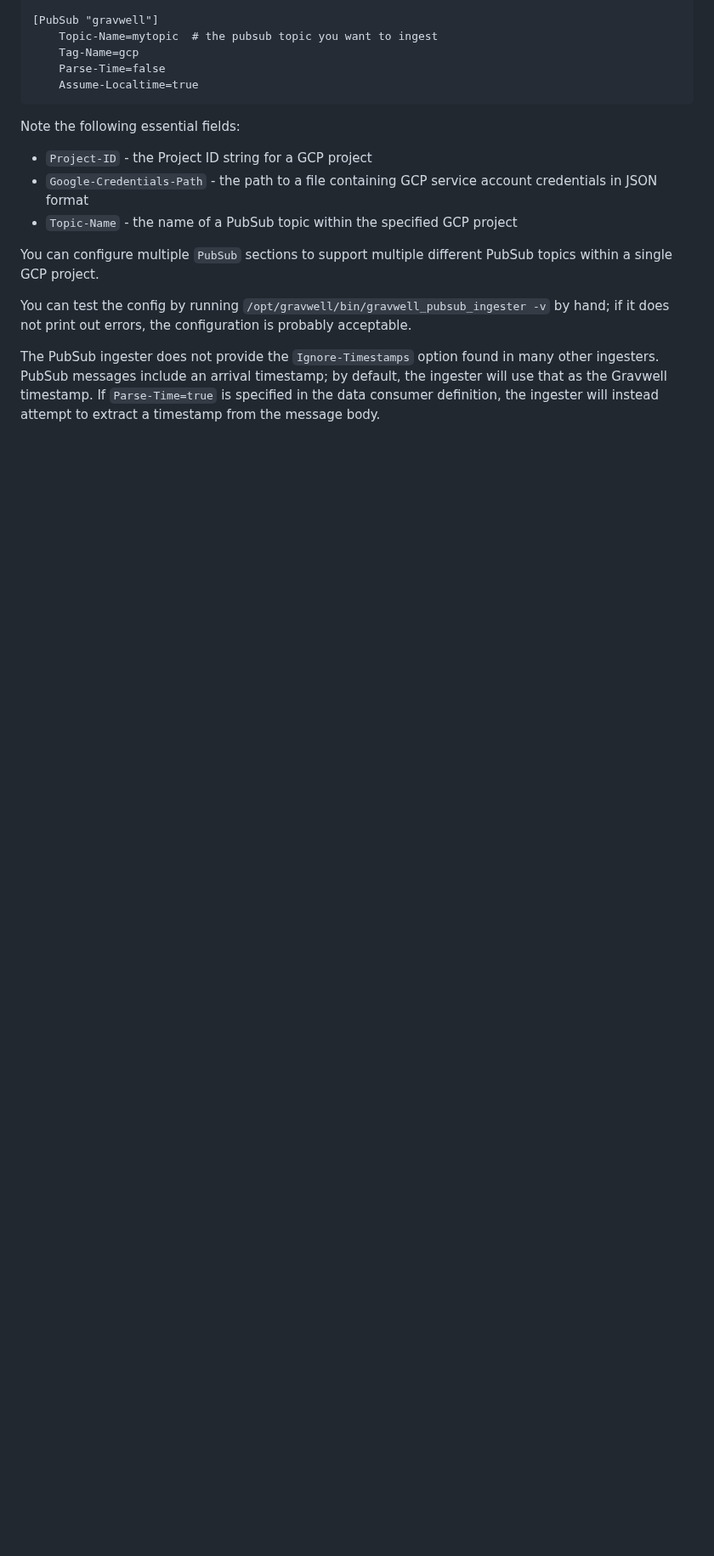
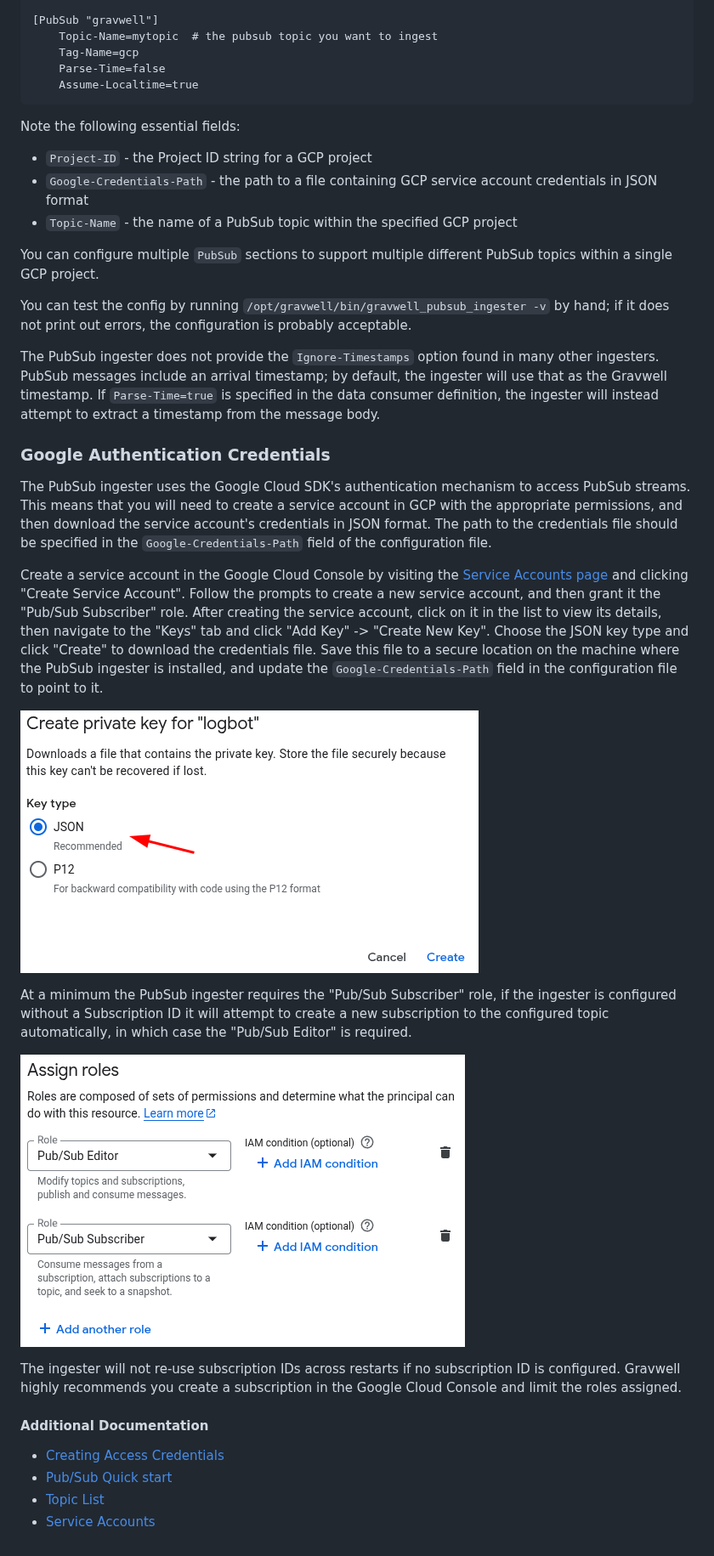
Before and after one commit to gravwell/wiki, a Markdown page: ingesters/pubsub.md, the part around the change. Shown at 85% size. Drawn GitHub-style; pictures changed too: ingesters/AssignRoles.png (added), ingesters/CreateKey.png (added); blank space fills up the shorter version.

Commit message:
add some more docs, examples and links to the google pubsub ingester page

```diff
--- a/ingesters/pubsub.md
+++ b/ingesters/pubsub.md
@@ -83,3 +83,25 @@ You can configure multiple `PubSub` sections to support multiple different PubSu
 You can test the config by running `/opt/gravwell/bin/gravwell_pubsub_ingester -v` by hand; if it does not print out errors, the configuration is probably acceptable.
 
 The PubSub ingester does not provide the `Ignore-Timestamps` option found in many other ingesters. PubSub messages include an arrival timestamp; by default, the ingester will use that as the Gravwell timestamp. If `Parse-Time=true` is specified in the data consumer definition, the ingester will instead attempt to extract a timestamp from the message body.
+
+### Google Authentication Credentials
+
+The PubSub ingester uses the Google Cloud SDK's authentication mechanism to access PubSub streams. This means that you will need to create a service account in GCP with the appropriate permissions, and then download the service account's credentials in JSON format. The path to the credentials file should be specified in the `Google-Credentials-Path` field of the configuration file.
+
+Create a service account in the Google Cloud Console by visiting the [Service Accounts page](https://console.cloud.google.com/iam-admin/serviceaccounts) and clicking "Create Service Account". Follow the prompts to create a new service account, and then grant it the "Pub/Sub Subscriber" role. After creating the service account, click on it in the list to view its details, then navigate to the "Keys" tab and click "Add Key" -> "Create New Key". Choose the JSON key type and click "Create" to download the credentials file. Save this file to a secure location on the machine where the PubSub ingester is installed, and update the `Google-Credentials-Path` field in the configuration file to point to it.
+
+![](CreateKey.png)
+
+At a minimum the PubSub ingester requires the "Pub/Sub Subscriber" role, if the ingester is configured without a Subscription ID it will attempt to create a new subscription to the configured topic automatically, in which case the "Pub/Sub Editor" is required.
+
+
+![](AssignRoles.png)
+
+The ingester will not re-use subscription IDs across restarts if no subscription ID is configured.  Gravwell highly recommends you create a subscription in the Google Cloud Console and limit the roles assigned.
+
+#### Additional Documentation
+
+* [Creating Access Credentials](https://developers.google.com/workspace/guides/create-credentials)
+* [Pub/Sub Quick start](https://docs.cloud.google.com/pubsub/docs/publish-receive-messages-console)
+* [Topic List](https://console.cloud.google.com/cloudpubsub/topic/list)
+* [Service Accounts](https://console.cloud.google.com/iam-admin/serviceaccounts)
```
